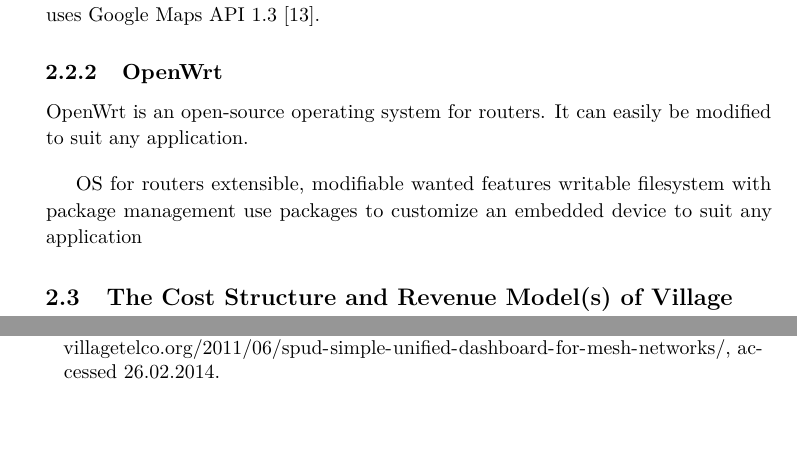
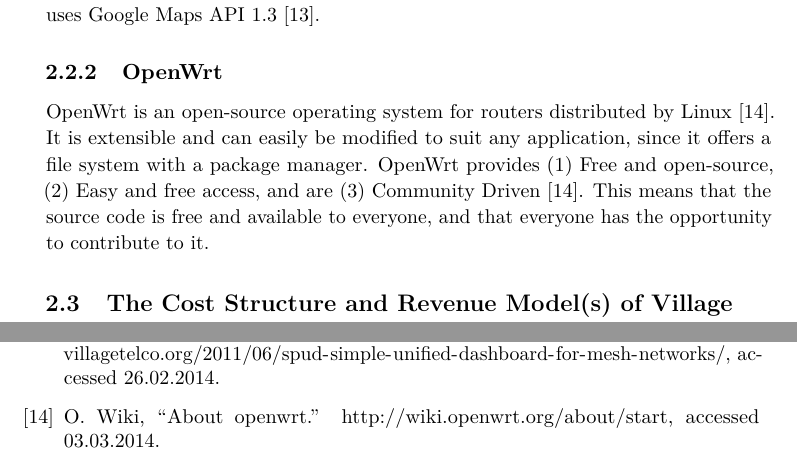
Before and after one commit to bloemend/Masteroppgave, a LaTeX thesis (Report/main.tex, which reads Report/background.tex): two parts of pages 27 and 30 of 30, joined at a grey line, cut so that both start at the same text, the shorter picture padded with empty space. Compiled offline with pdfLaTeX.

Commit message:
skrevet om openwrt

```diff
--- a/Report/background.tex
+++ b/Report/background.tex
@@ -116,13 +116,8 @@ Simple Unified Dashboard (SPUD) for mesh networks is a tool for visualization ma
 
 
 \subsection{OpenWrt}
-OpenWrt is an open-source operating system for routers. It can easily be modified to suit any application.
+OpenWrt is an open-source operating system for routers distributed by Linux \cite{openwrt}. It is extensible and can easily be modified to suit any application, since it offers a file system with a package manager. OpenWrt provides (1) Free and open-source, (2) Easy and free access, and are (3) Community Driven \cite{openwrt}. This means that the source code is free and available to everyone, and that everyone has the opportunity to contribute to it.
 
-OS for routers
-extensible, modifiable
-wanted features
-writable filesystem with package management
-use packages to customize an embedded device to suit any application
 
 \section{The Cost Structure and Revenue Model(s) of Village Telco Today}
 
```
Also changed, not shown: Report/background.bbl (added), Report/main.bbl, Report/main.pdf, 9 other files.
